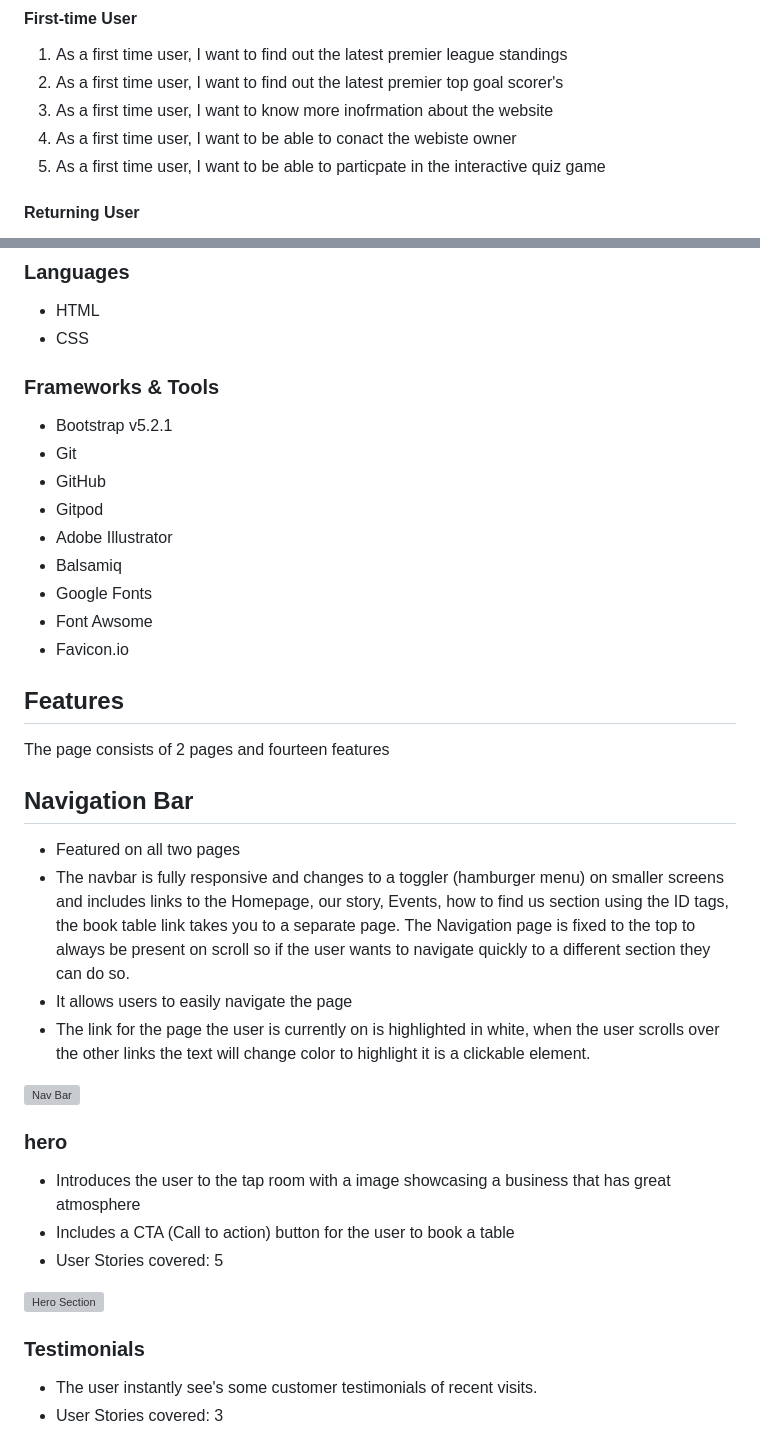
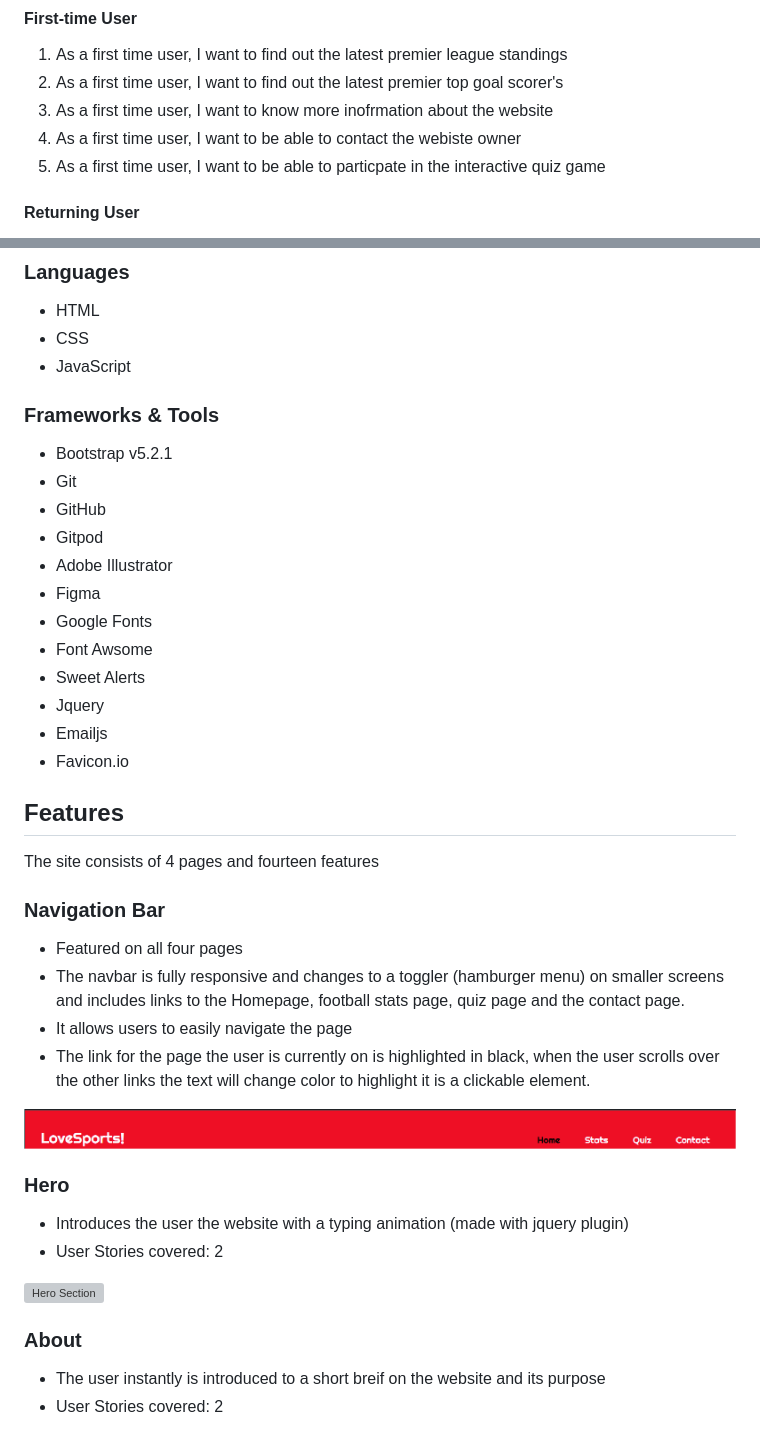
Before and after one commit to GethinDavies1990/CI_MS2_DTR, a Markdown page: README.md, 2 parts joined by grey strips. Rendered like a GitHub page; pictures changed too: docs/features/nav-bar.jpg (added); grey boxes are pictures that could not be loaded.

Commit message:
added nav/hero/about to read me

```diff
--- a/README.md
+++ b/README.md
@@ -79,7 +79,7 @@ LoveSports! is a sports website that let's the user's keep up to date with the l
 1. As a first time user, I want to find out the latest premier league standings
 2. As a first time user, I want to find out the latest premier top goal scorer's
 3. As a first time user, I want to know more inofrmation about the website
-4. As a first time user, I want to be able to conact the webiste owner
+4. As a first time user, I want to be able to contact the webiste owner
 5. As a first time user, I want to be able to particpate in the interactive quiz game
 
 #### Returning User
@@ -182,6 +182,7 @@ The page is structured to be user friendly and only has 4 pages, The Homepage, T
 ### Languages
 - HTML
 - CSS
+- JavaScript
 
 ### Frameworks & Tools
 - Bootstrap v5.2.1
@@ -189,32 +190,33 @@ The page is structured to be user friendly and only has 4 pages, The Homepage, T
 - GitHub
 - Gitpod
 - Adobe Illustrator
-- Balsamiq
+- Figma
 - Google Fonts
 - Font Awsome
+- Sweet Alerts
+- Jquery
+- Emailjs
 - Favicon<span>.</span>io
 
 ## Features
-The page consists of 2 pages and fourteen features
+The site consists of 4 pages and fourteen features
 
-## Navigation Bar
-- Featured on all two pages
-- The navbar is fully responsive and changes to a toggler (hamburger menu) on smaller screens and includes
-links to the Homepage, our story, Events, how to find us section using the ID tags, the book table link takes you to a separate page. The Navigation page is fixed to the top to always be present on scroll so if the user wants to navigate quickly to a different section they can do so.
+### Navigation Bar
+- Featured on all four pages
+- The navbar is fully responsive and changes to a toggler (hamburger menu) on smaller screens and includes links to the Homepage, football stats page, quiz page and the contact page.
 - It allows users to easily navigate the page
-- The link for the page the user is currently on is highlighted in white, when the user scrolls over the other links the text will change color to highlight it is a clickable element.
+- The link for the page the user is currently on is highlighted in black, when the user scrolls over the other links the text will change color to highlight it is a clickable element.
 
 
-![Nav Bar](docs/features/nav.jpg)
+![Nav Bar](docs/features/nav-bar.jpg)
 
-### hero
-- Introduces the user to the tap room with a image showcasing a business that has great atmosphere
-- Includes a CTA (Call to action) button for the user to book a table
-- User Stories covered: 5
+### Hero
+- Introduces the user the website with a typing animation (made with jquery plugin)
+- User Stories covered: 2
 
 ![Hero Section](docs/features/hero.jpg)
 
-### Testimonials
-- The user instantly see's some customer testimonials of recent visits.
-- User Stories covered: 3
+### About
+- The user instantly is introduced to a short breif on the website and its purpose
+- User Stories covered: 2
 
```
Also changed, not shown: other parts of README.md (+1 -1 lines), 2 other files.
